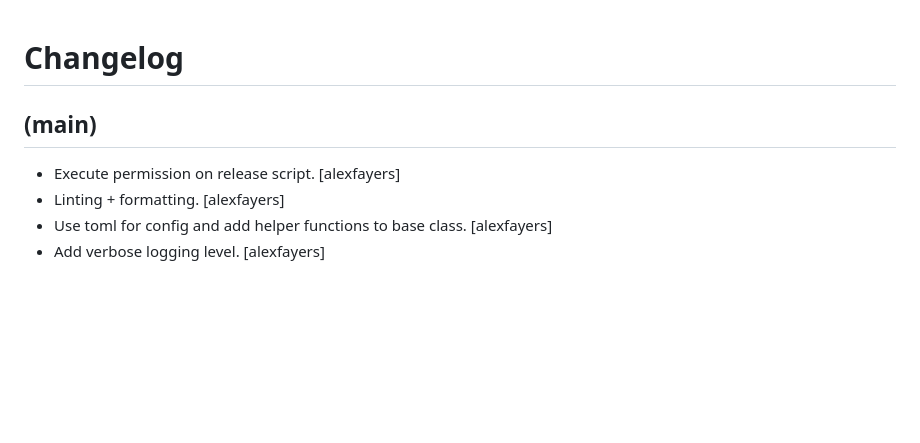
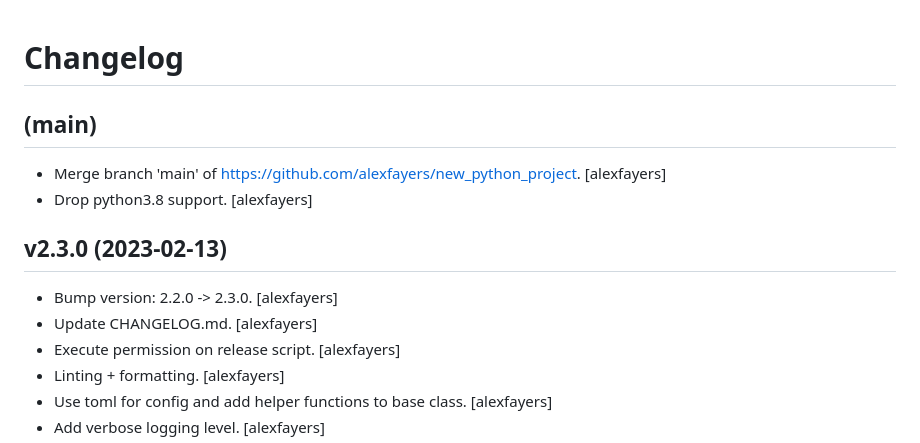
Before and after one commit to alexfayers/new_python_project, a Markdown page: CHANGELOG.md, the part around the change. Rendered like a GitHub page; blank space fills up the shorter version.

```diff
--- a/CHANGELOG.md
+++ b/CHANGELOG.md
@@ -4,6 +4,15 @@ Changelog
 
 (main)
 ------
+- Merge branch 'main' of
+  https://github.com/alexfayers/new_python_project. [alexfayers]
+- Drop python3.8 support. [alexfayers]
+
+
+v2.3.0 (2023-02-13)
+-------------------
+- Bump version: 2.2.0 -> 2.3.0. [alexfayers]
+- Update CHANGELOG.md. [alexfayers]
 - Execute permission on release script. [alexfayers]
 - Linting + formatting. [alexfayers]
 - Use toml for config and add helper functions to base class.
```
